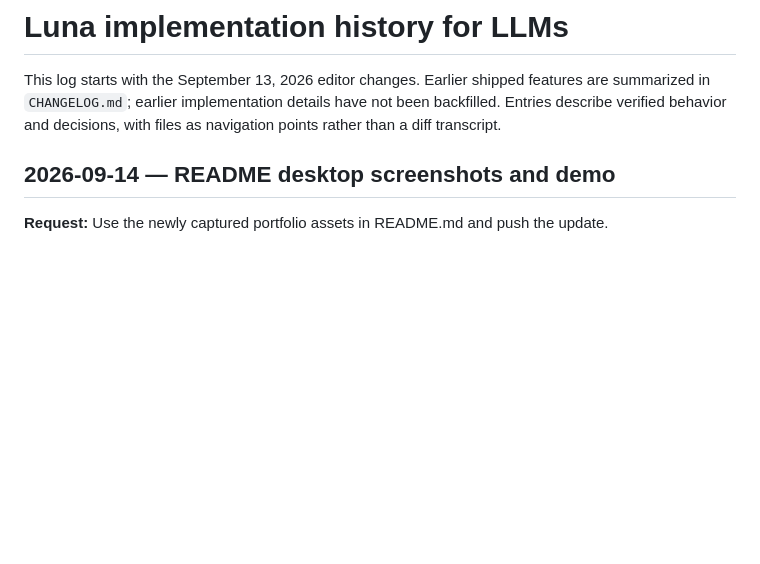
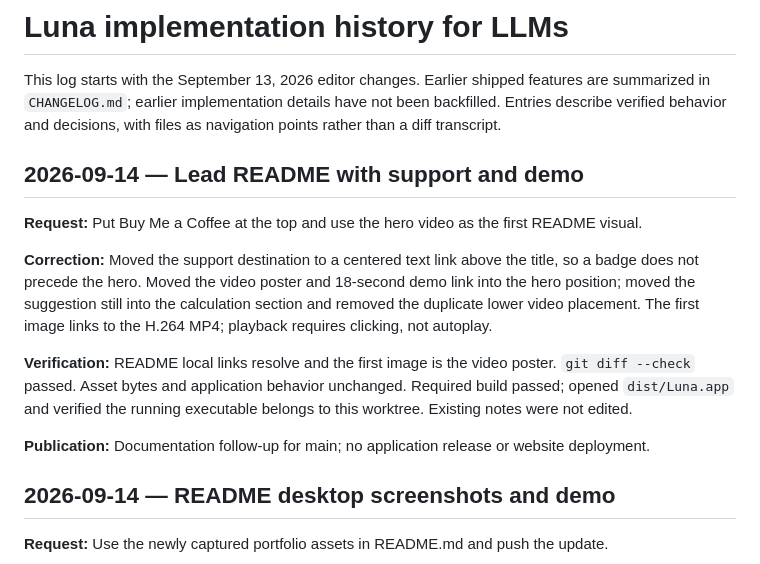
Before and after one commit to elishaterada/luna, a Markdown page: docs/llm-changelog.md, the part around the change. Drawn GitHub-style; blank space fills up the shorter version.

Commit message:
Lead README with support link and demo video

```diff
--- a/docs/llm-changelog.md
+++ b/docs/llm-changelog.md
@@ -1,6 +1,16 @@
 # Luna implementation history for LLMs
 
 This log starts with the September 13, 2026 editor changes. Earlier shipped features are summarized in `CHANGELOG.md`; earlier implementation details have not been backfilled. Entries describe verified behavior and decisions, with files as navigation points rather than a diff transcript.
+
+## 2026-09-14 — Lead README with support and demo
+
+**Request:** Put Buy Me a Coffee at the top and use the hero video as the first README visual.
+
+**Correction:** Moved the support destination to a centered text link above the title, so a badge does not precede the hero. Moved the video poster and 18-second demo link into the hero position; moved the suggestion still into the calculation section and removed the duplicate lower video placement. The first image links to the H.264 MP4; playback requires clicking, not autoplay.
+
+**Verification:** README local links resolve and the first image is the video poster. `git diff --check` passed. Asset bytes and application behavior unchanged. Required build passed; opened `dist/Luna.app` and verified the running executable belongs to this worktree. Existing notes were not edited.
+
+**Publication:** Documentation follow-up for main; no application release or website deployment.
 
 ## 2026-09-14 — README desktop screenshots and demo
 
```
Also changed, not shown: README.md (+7 -6 lines).
